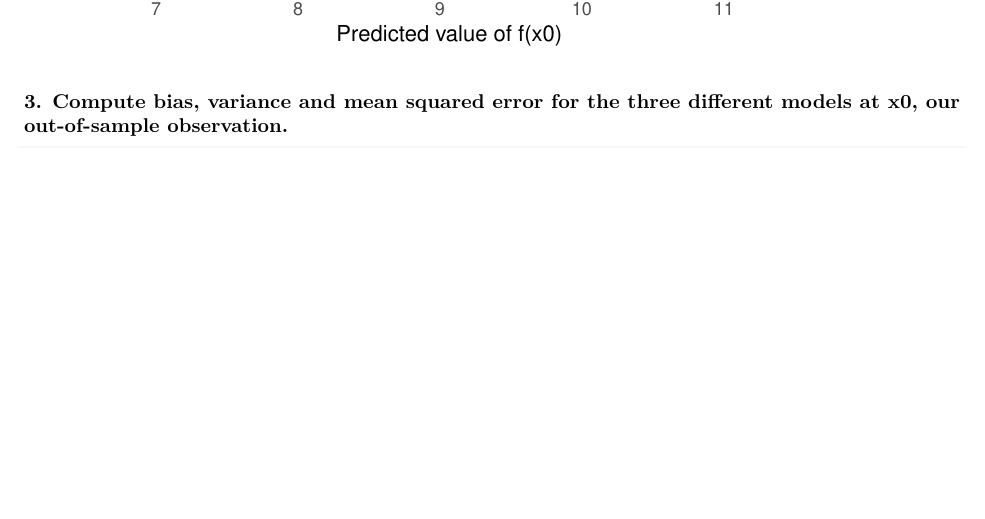
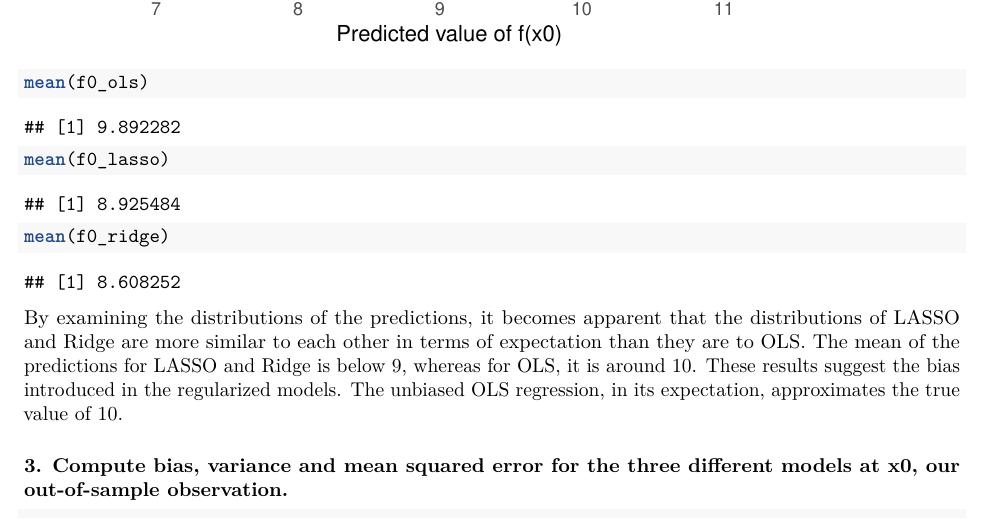
Before and after one commit to s1i2m/Econometrics_MachineLearning, an R Markdown document (Lab1.Rmd): part of page 3 of 7, cut so that both start at the same text, the shorter picture padded with empty space. Rendered offline with R 4.5, knitr and Pandoc, then LaTeX, with nearby package versions; code that draws random numbers runs with fixed seeds of ours; some code elsewhere in the file could not run offline.

Commit message:
1, 2, 3 angepasst

````diff
--- a/Lab1.Rmd
+++ b/Lab1.Rmd
@@ -85,6 +94,15 @@ ggplot(predictions_long, aes(x = prediction, fill = model)) +
   labs(title = "Density of Predictions for OLS, LASSO, and Ridge", x = "Predicted value of f(x0)", y = "Density") +
   scale_fill_brewer(palette = "Set1")  # Adding a color palette for better visualization
 ```
+
+```{r}
+mean(f0_ols)
+mean(f0_lasso)
+mean(f0_ridge)
+```
+
+By examining the distributions of the predictions, it becomes apparent that the distributions of LASSO and Ridge are more similar to each other in terms of expectation than they are to OLS. The mean of the predictions for LASSO and Ridge is below 9, whereas for OLS, it is around 10. These results suggest the bias introduced in the regularized models. The unbiased OLS regression, in its expectation, approximates the true value of 10.
+
 
 ### 3. Compute bias, variance and mean squared error for the three different models at x0, our out-of-sample observation.
 
````
Also changed, not shown: Lab1.Rmd (21 more changed lines).
